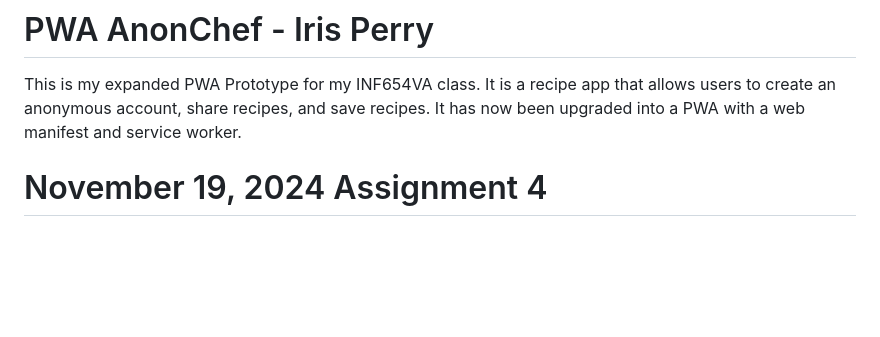
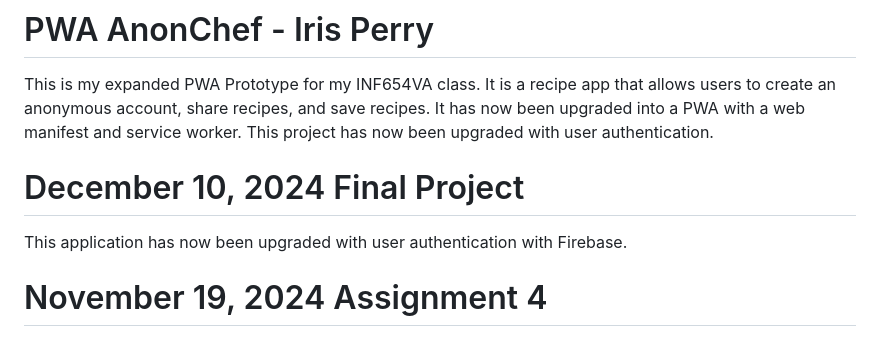
Before and after one commit to zeldafreak489/zeldafreak489.github.io, a Markdown page: README.md, the part around the change. Rendered like a GitHub page; blank space fills up the shorter version.

```diff
--- a/README.md
+++ b/README.md
@@ -1,7 +1,10 @@
 # PWA AnonChef - Iris Perry
 
 This is my expanded PWA Prototype for my INF654VA class. It is a recipe app that allows users to create an anonymous account, share recipes, and save recipes.
-It has now been upgraded into a PWA with a web manifest and service worker.
+It has now been upgraded into a PWA with a web manifest and service worker. This project has now been upgraded with user authentication.
+
+# December 10, 2024 Final Project
+This application has now been upgraded with user authentication with Firebase.
 
 # November 19, 2024 Assignment 4
 This app has now been upgraded with IndexedDB and Firebase Firestore. I have integrated them in the MyCookbook section so far.
```
